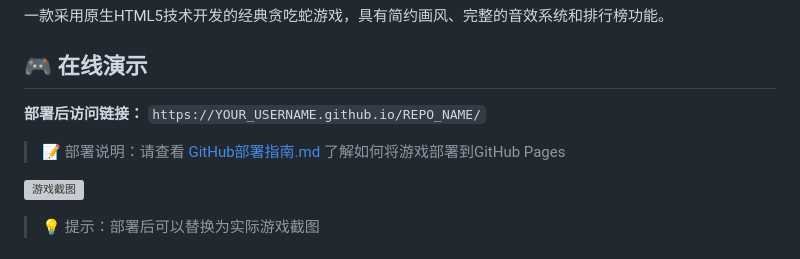
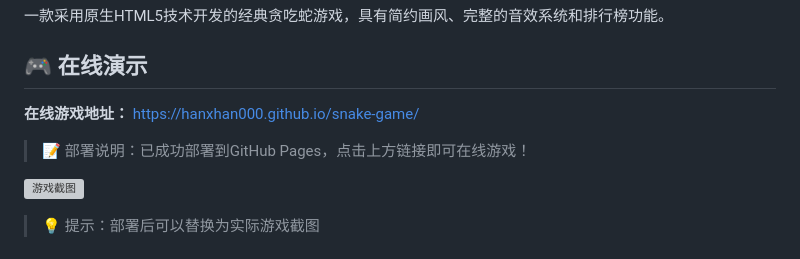
Before and after one commit to hanxhan000/SnakeGame, a Markdown page: README.md, the part around the change. GitHub-like rendering; grey boxes are pictures that could not be loaded.

Commit message:
Update README with deployment link

```diff
--- a/README.md
+++ b/README.md
@@ -9,9 +9,9 @@
 
 ## 🎮 在线演示
 
-**部署后访问链接：** `https://YOUR_USERNAME.github.io/REPO_NAME/`
+**在线游戏地址：** https://hanxhan000.github.io/snake-game/
 
-> 📝 部署说明：请查看 [GitHub部署指南.md](GitHub部署指南.md) 了解如何将游戏部署到GitHub Pages
+> 📝 部署说明：已成功部署到GitHub Pages，点击上方链接即可在线游戏！
 
 ![游戏截图](https://via.placeholder.com/800x400/667eea/ffffff?text=Snake+Game+Screenshot)
 > 💡 提示：部署后可以替换为实际游戏截图
```
